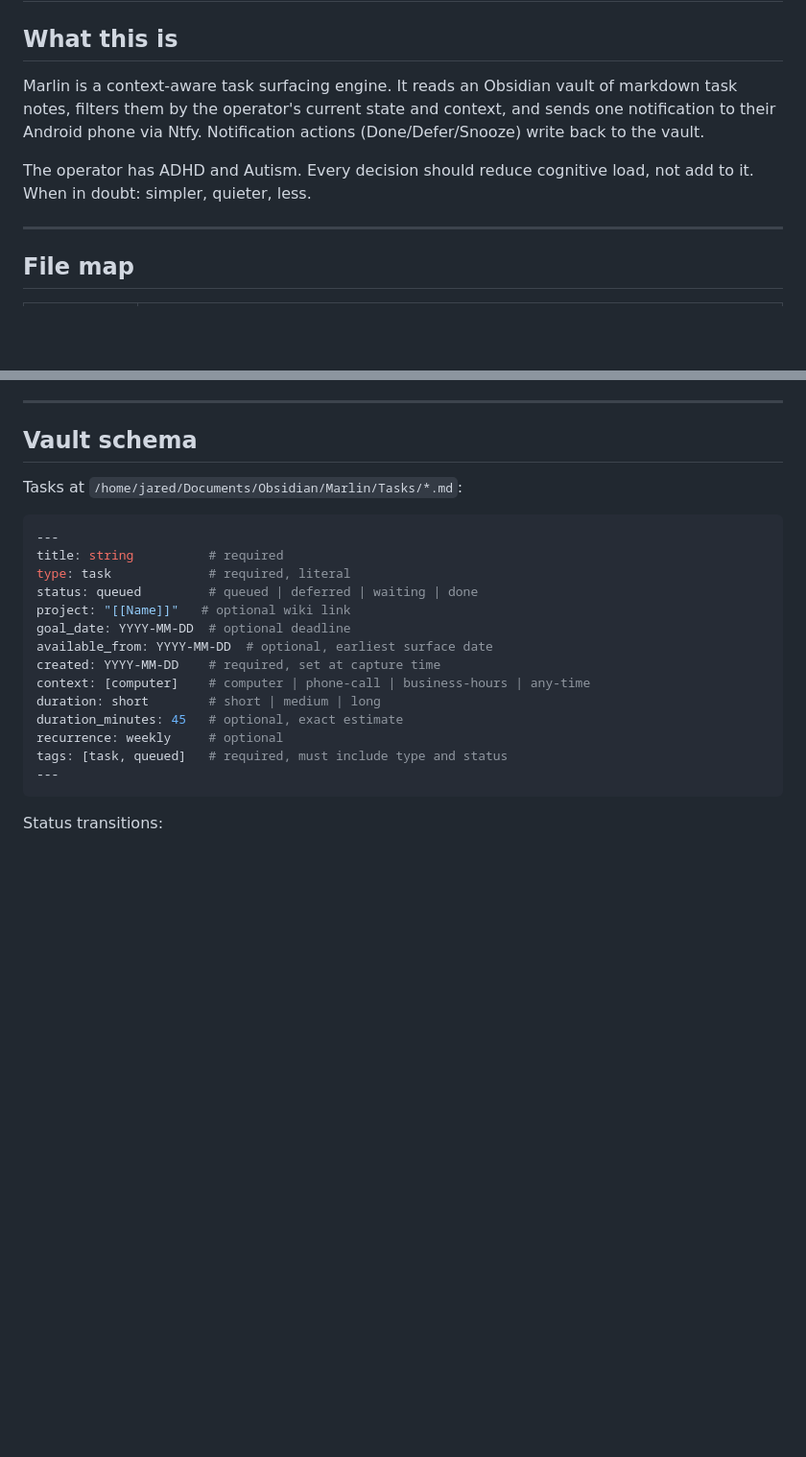
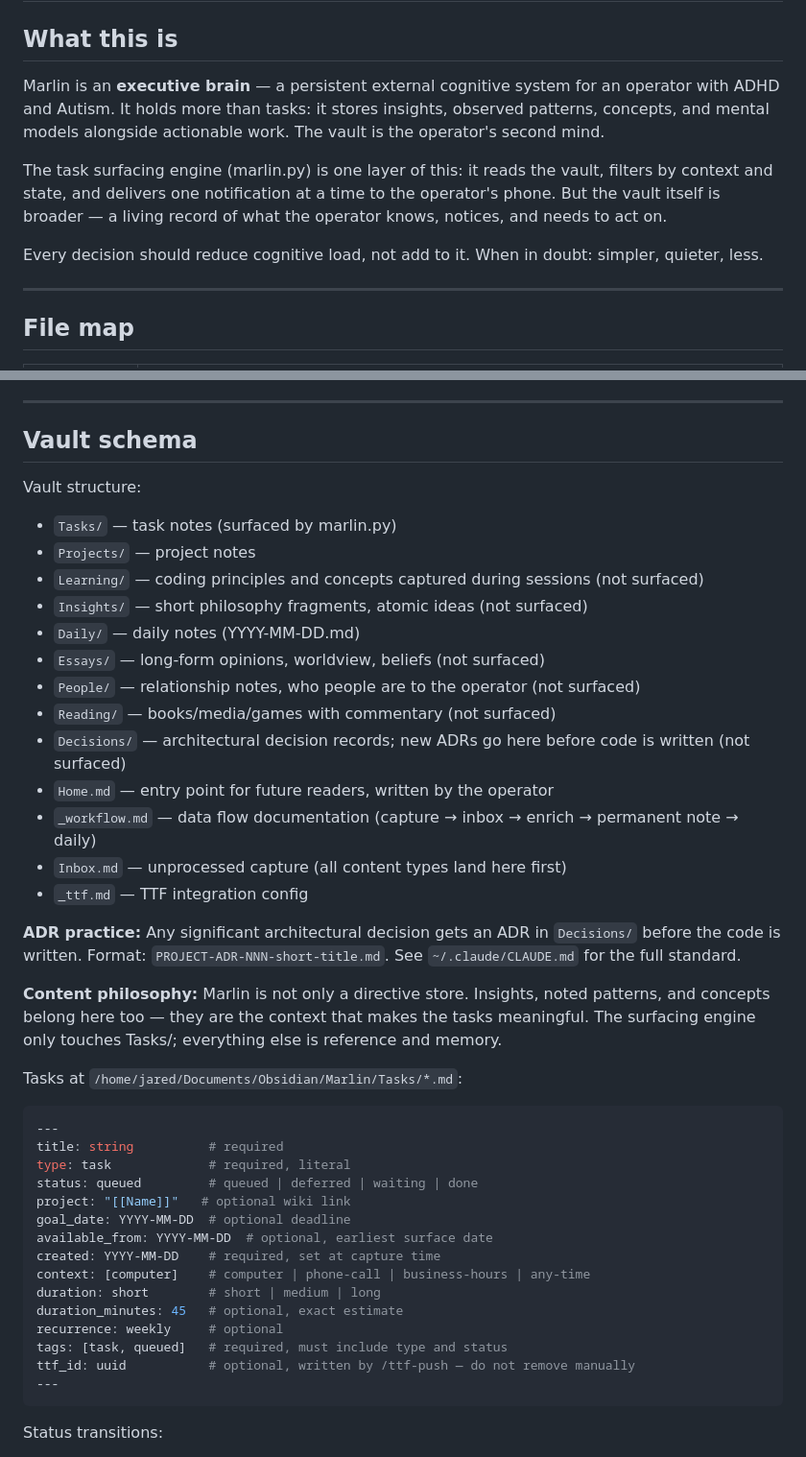
Before and after one commit to JaredMAllison/marlin, a Markdown page: CLAUDE.md, 2 parts joined by grey strips. Shown at 96% size. Drawn GitHub-style; blank space fills up the shorter version.

Commit message:
docs: expand vault structure and add ADR practice
Documents new vault folders (Essays, People, Reading, Decisions),
Home.md, _workflow.md, and the ADR standard for architectural decisions.

Co-Authored-By: Claude Sonnet 4.6 <noreply@anthropic.com>

````diff
--- a/CLAUDE.md
+++ b/CLAUDE.md
@@ -2,9 +2,11 @@
 
 ## What this is
 
-Marlin is a context-aware task surfacing engine. It reads an Obsidian vault of markdown task notes, filters them by the operator's current state and context, and sends one notification to their Android phone via Ntfy. Notification actions (Done/Defer/Snooze) write back to the vault.
+Marlin is an **executive brain** — a persistent external cognitive system for an operator with ADHD and Autism. It holds more than tasks: it stores insights, observed patterns, concepts, and mental models alongside actionable work. The vault is the operator's second mind.
 
-The operator has ADHD and Autism. Every decision should reduce cognitive load, not add to it. When in doubt: simpler, quieter, less.
+The task surfacing engine (marlin.py) is one layer of this: it reads the vault, filters by context and state, and delivers one notification at a time to the operator's phone. But the vault itself is broader — a living record of what the operator knows, notices, and needs to act on.
+
+Every decision should reduce cognitive load, not add to it. When in doubt: simpler, quieter, less.
 
 ---
 
@@ -67,6 +69,25 @@ No root required. Services start on login, restart on failure, log to journald.
 
 ## Vault schema
 
+Vault structure:
+- `Tasks/` — task notes (surfaced by marlin.py)
+- `Projects/` — project notes
+- `Learning/` — coding principles and concepts captured during sessions (not surfaced)
+- `Insights/` — short philosophy fragments, atomic ideas (not surfaced)
+- `Daily/` — daily notes (YYYY-MM-DD.md)
+- `Essays/` — long-form opinions, worldview, beliefs (not surfaced)
+- `People/` — relationship notes, who people are to the operator (not surfaced)
+- `Reading/` — books/media/games with commentary (not surfaced)
+- `Decisions/` — architectural decision records; new ADRs go here before code is written (not surfaced)
+- `Home.md` — entry point for future readers, written by the operator
+- `_workflow.md` — data flow documentation (capture → inbox → enrich → permanent note → daily)
+- `Inbox.md` — unprocessed capture (all content types land here first)
+- `_ttf.md` — TTF integration config
+
+**ADR practice:** Any significant architectural decision gets an ADR in `Decisions/` before the code is written. Format: `PROJECT-ADR-NNN-short-title.md`. See `~/.claude/CLAUDE.md` for the full standard.
+
+**Content philosophy:** Marlin is not only a directive store. Insights, noted patterns, and concepts belong here too — they are the context that makes the tasks meaningful. The surfacing engine only touches Tasks/; everything else is reference and memory.
+
 Tasks at `/home/jared/Documents/Obsidian/Marlin/Tasks/*.md`:
 
 ```yaml
@@ -83,6 +104,7 @@ duration: short        # short | medium | long
 duration_minutes: 45   # optional, exact estimate
 recurrence: weekly     # optional
 tags: [task, queued]   # required, must include type and status
+ttf_id: uuid           # optional, written by /ttf-push — do not remove manually
 ---
 ```
 
````
Also changed, not shown: other parts of CLAUDE.md (+16 -2 lines).
